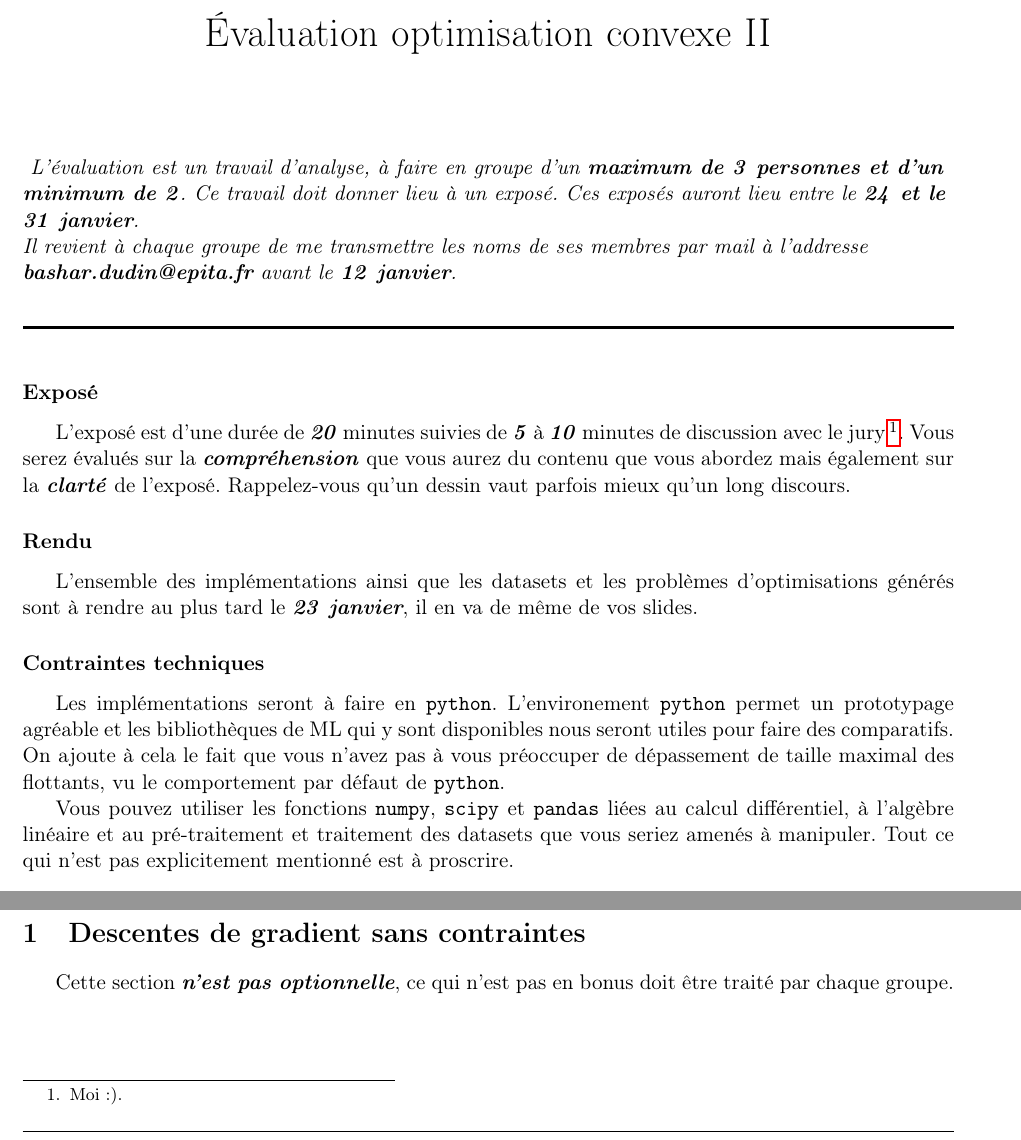
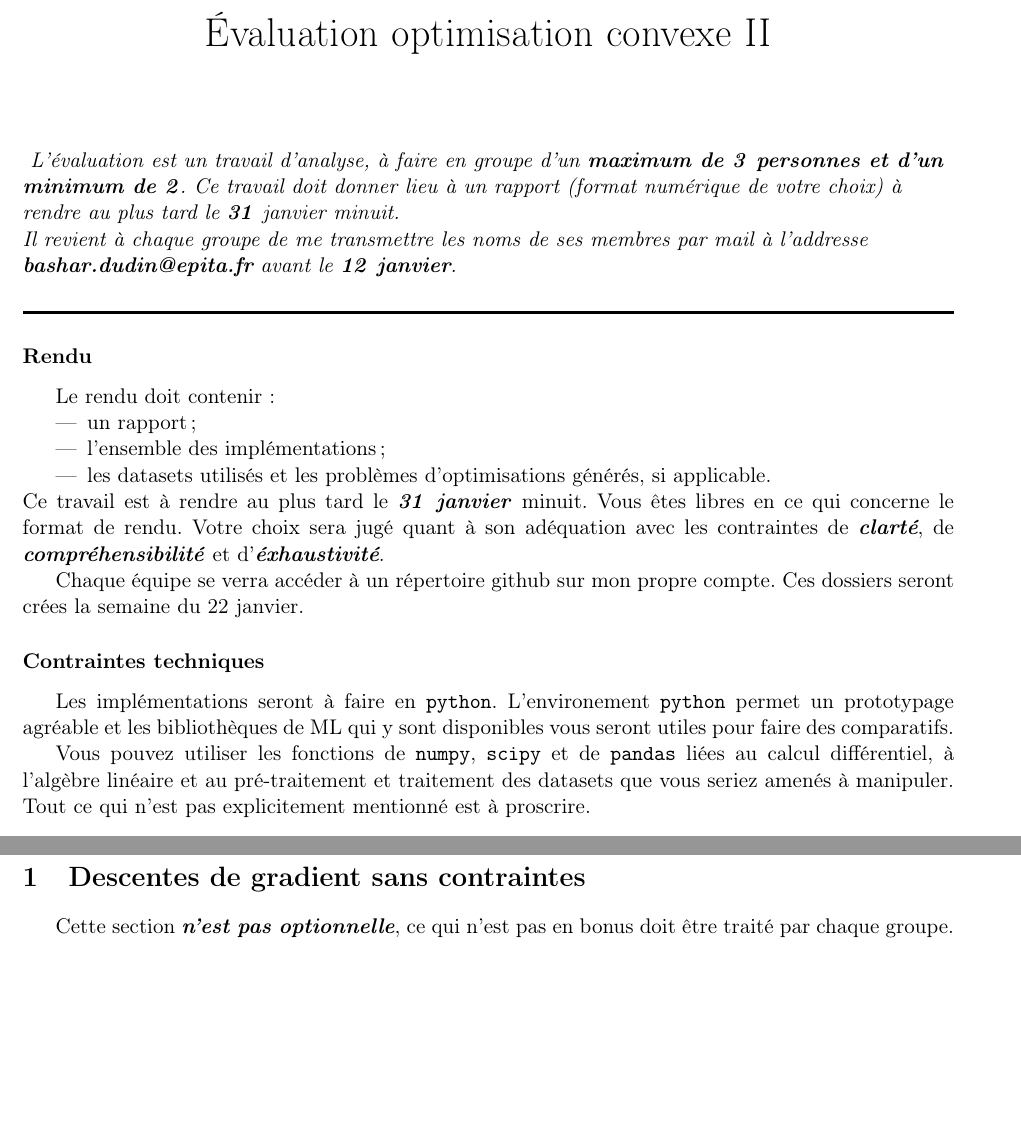
Before and after one commit to bashardudin/Epita-SCIA-OCVX, a LaTeX problem sheet (Exams/TeX/examOCVXII_2017.tex): two parts of page 1 of 3, joined at a grey line, cut so that both start at the same text, the shorter picture padded with empty space. Compiled offline with pdfLaTeX.

Commit message:
Update rendu sans exposé

```diff
--- a/Exams/TeX/examOCVXII_2017.tex
+++ b/Exams/TeX/examOCVXII_2017.tex
@@ -25,15 +25,14 @@
   \begin{flushleft}
     \vspace{3\baselineskip}
     \textit{
-      L'évaluation est un travail d'analyse, à faire en groupe
-      d'un \emph{maximum de $\bs{\mathit{3}}$ personnes et d'un
-        minimum de $\bs{\mathit{2}}$}. Ce travail doit donner lieu à
-      un exposé. Ces exposés auront lieu entre le
-      \emph{$\bs{\mathit{24}}$ et le $\bs{\mathit{31}}$ janvier}.  \\
+      L'évaluation est un travail d'analyse, à faire en groupe d'un
+      \emph{maximum de $\bs{\mathit{3}}$ personnes et d'un minimum de
+        $\bs{\mathit{2}}$}. Ce travail doit donner lieu à un rapport
+      (format numérique de votre choix) à rendre au plus tard
+      le \emph{$\bs{\mathit{31}}$} janvier minuit. \\
       Il revient à chaque groupe de me transmettre les noms de ses
       membres par mail à l'addresse \emph{bashar.dudin@epita.fr} avant
-      le \emph{$\bs{\mathit{12}}$ janvier}.
-    }
+      le \emph{$\bs{\mathit{12}}$ janvier}.  }
   \end{flushleft}
   \rule{\textwidth}{1.5pt}
   \vspace{-5\baselineskip}
@@ -51,36 +50,35 @@
 
 \maketitle\thispagestyle{fancy}
 
-
-\subsubsection*{Exposé}
-
-L'exposé est d'une durée de \emph{20} minutes suivies de \emph{5} à
-\emph{10} minutes de discussion avec le jury\footnote{Moi :).}.  Vous
-serez évalués sur la \emph{compréhension} que vous aurez du contenu
-que vous abordez mais également sur la \emph{clarté} de
-l'exposé. Rappelez-vous qu'un dessin vaut parfois mieux qu'un long
-discours.
-
 \subsubsection*{Rendu}
 
-L'ensemble des implémentations ainsi que les datasets et les problèmes
-d'optimisations générés sont à rendre au plus tard le
-\emph{$\bs{\mathit{23}}$ janvier}, il en va de même de vos slides.
+Le rendu doit contenir:
+\begin{itemize}
+\item un rapport;
+\item l'ensemble des implémentations;
+\item les datasets utilisés et les problèmes d'optimisations générés, si applicable.
+\end{itemize}
+Ce travail est à rendre au plus tard le \emph{$\bs{\mathit{31}}$
+  janvier} minuit. Vous êtes libres en ce qui concerne le format de
+rendu. Votre choix sera jugé quant à son adéquation avec les
+contraintes de \emph{clarté}, de \emph{compréhensibilité} et
+d'\emph{éxhaustivité}.
+
+Chaque équipe se verra accéder à un répertoire github sur mon propre
+compte. Ces dossiers seront crées la semaine du 22 janvier.
 
 \subsubsection*{Contraintes techniques}
 
 Les implémentations seront à faire en \texttt{python}. L'environement
 \texttt{python} permet un prototypage agréable et les bibliothèques de
-ML qui y sont disponibles nous seront utiles pour faire des
-comparatifs. On ajoute à cela le fait que vous n'avez pas à vous
-préoccuper de dépassement de taille maximal des flottants, vu le
-comportement par défaut de \texttt{python}.
+ML qui y sont disponibles vous seront utiles pour faire des
+comparatifs.
 
-Vous pouvez utiliser les fonctions \texttt{numpy}, \texttt{scipy} et
-\texttt{pandas} liées au calcul différentiel, à l'algèbre linéaire et
-au pré-traitement et traitement des datasets que vous seriez amenés à
-manipuler. Tout ce qui n'est pas explicitement mentionné est à
-proscrire.
+Vous pouvez utiliser les fonctions de \texttt{numpy}, \texttt{scipy}
+et de \texttt{pandas} liées au calcul différentiel, à l'algèbre
+linéaire et au pré-traitement et traitement des datasets que vous
+seriez amenés à manipuler. Tout ce qui n'est pas explicitement
+mentionné est à proscrire.
 
 \subsubsection*{Attendus}
 
```
Also changed, not shown: Exams/examOCVXII_2017.pdf.
